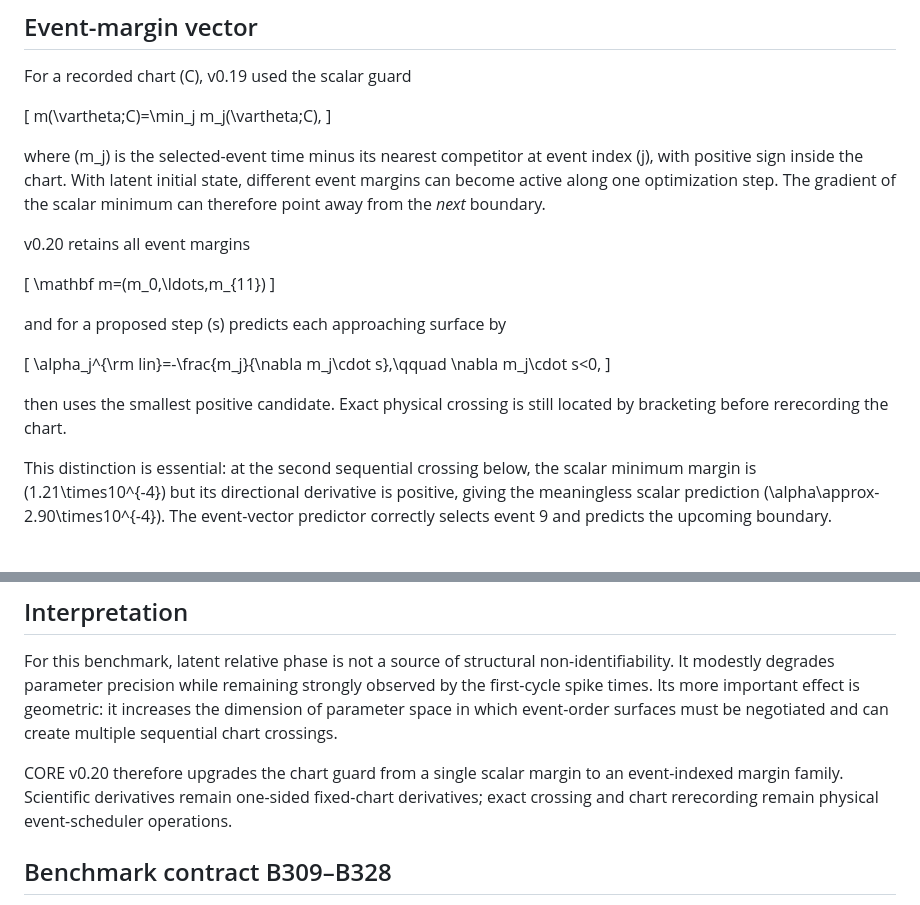
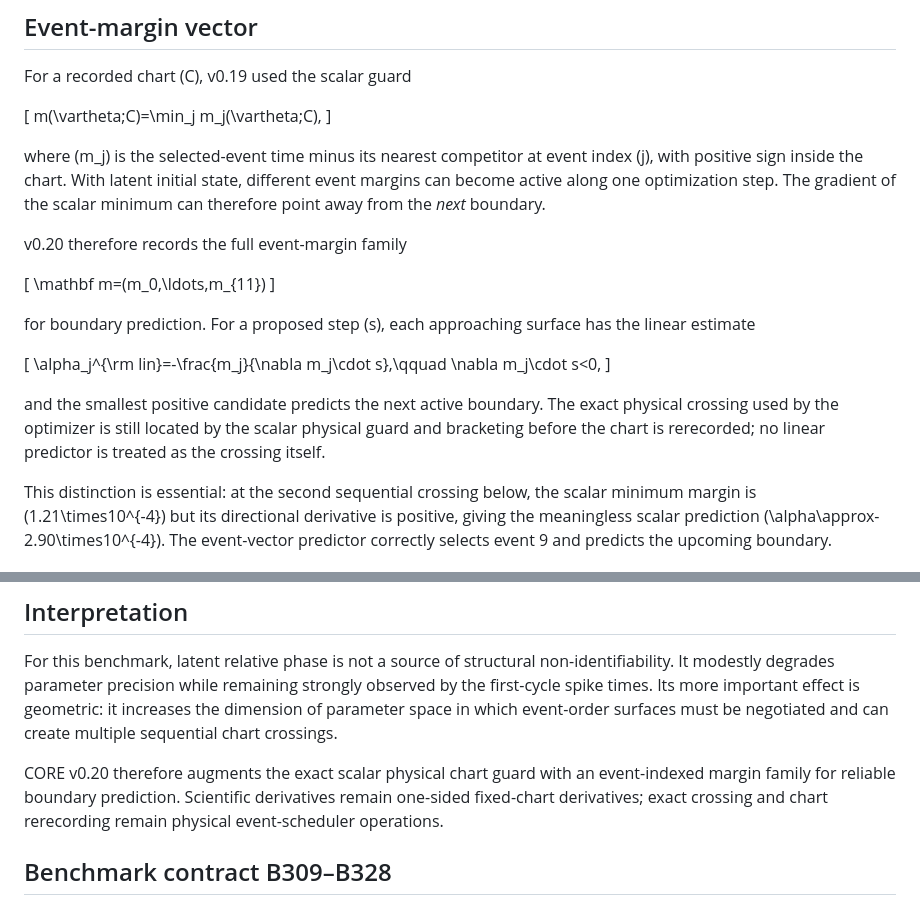
Before and after one commit to twkroll/haken-lighthouse-jax, a Markdown page: docs/core/latent_state_inference_v0.20.md, 2 parts joined by grey strips. Rendered like a GitHub page.

Commit message:
CORE v0.20: clarify vector-margin predictor versus exact scalar chart guard

```diff
--- a/docs/core/latent_state_inference_v0.20.md
+++ b/docs/core/latent_state_inference_v0.20.md
@@ -106,20 +106,20 @@ m(\vartheta;C)=\min_j m_j(\vartheta;C),
 
 where \(m_j\) is the selected-event time minus its nearest competitor at event index \(j\), with positive sign inside the chart. With latent initial state, different event margins can become active along one optimization step. The gradient of the scalar minimum can therefore point away from the *next* boundary.
 
-v0.20 retains all event margins
+v0.20 therefore records the full event-margin family
 
 \[
 \mathbf m=(m_0,\ldots,m_{11})
 \]
 
-and for a proposed step \(s\) predicts each approaching surface by
+for boundary prediction. For a proposed step \(s\), each approaching surface has the linear estimate
 
 \[
 \alpha_j^{\rm lin}=-\frac{m_j}{\nabla m_j\cdot s},\qquad
 \nabla m_j\cdot s<0,
 \]
 
-then uses the smallest positive candidate. Exact physical crossing is still located by bracketing before rerecording the chart.
+and the smallest positive candidate predicts the next active boundary. The exact physical crossing used by the optimizer is still located by the scalar physical guard and bracketing before the chart is rerecorded; no linear predictor is treated as the crossing itself.
 
 This distinction is essential: at the second sequential crossing below, the scalar minimum margin is \(1.21\times10^{-4}\) but its directional derivative is positive, giving the meaningless scalar prediction \(\alpha\approx-2.90\times10^{-4}\). The event-vector predictor correctly selects event 9 and predicts the upcoming boundary.
 
@@ -207,7 +207,7 @@ Allowing latent initial state can therefore route the trust-region path around a
 
 For this benchmark, latent relative phase is not a source of structural non-identifiability. It modestly degrades parameter precision while remaining strongly observed by the first-cycle spike times. Its more important effect is geometric: it increases the dimension of parameter space in which event-order surfaces must be negotiated and can create multiple sequential chart crossings.
 
-CORE v0.20 therefore upgrades the chart guard from a single scalar margin to an event-indexed margin family. Scientific derivatives remain one-sided fixed-chart derivatives; exact crossing and chart rerecording remain physical event-scheduler operations.
+CORE v0.20 therefore augments the exact scalar physical chart guard with an event-indexed margin family for reliable boundary prediction. Scientific derivatives remain one-sided fixed-chart derivatives; exact crossing and chart rerecording remain physical event-scheduler operations.
 
 ## Benchmark contract B309–B328
 
```
